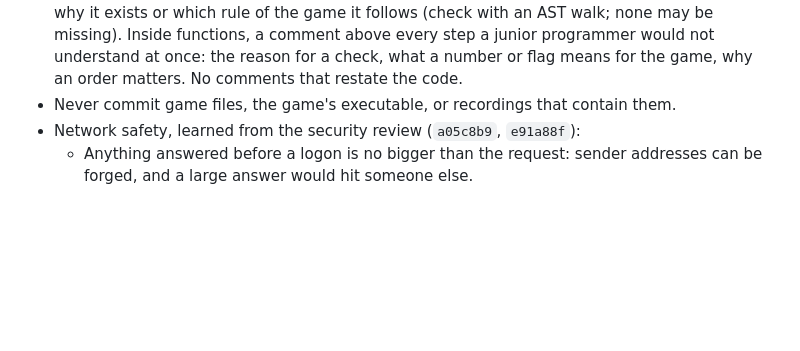
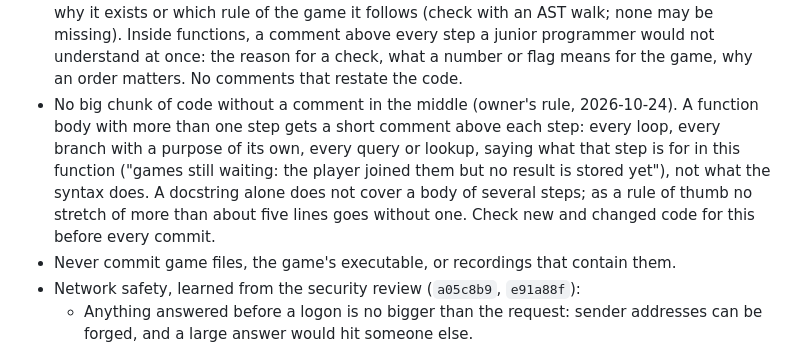
Before and after one commit to DaRealHansForSure/s3lobby, a Markdown page: CLAUDE.md, the part around the change. Rendered like a GitHub page; blank space fills up the shorter version.

Commit message:
docs: require a comment above every step of a function body
The owner found functions in the new ladder code with several loops
and lookups and no comment between them. The documentation rule now
asks for a short comment above each step (loop, branch, query), not
only for the docstring and the steps a junior would stumble over.

```diff
--- a/CLAUDE.md
+++ b/CLAUDE.md
@@ -107,6 +107,13 @@ SQLite needs nothing extra.
   missing). Inside functions, a comment above every step a junior programmer would not understand
   at once: the reason for a check, what a number or flag means for the game, why an order
   matters. No comments that restate the code.
+- No big chunk of code without a comment in the middle (owner's rule, 2026-10-24). A function
+  body with more than one step gets a short comment above each step: every loop, every branch
+  with a purpose of its own, every query or lookup, saying what that step is for in this
+  function ("games still waiting: the player joined them but no result is stored yet"), not
+  what the syntax does. A docstring alone does not cover a body of several steps; as a rule of
+  thumb no stretch of more than about five lines goes without one. Check new and changed code for
+  this before every commit.
 - Never commit game files, the game's executable, or recordings that contain them.
 - Network safety, learned from the security review (`a05c8b9`, `e91a88f`):
   - Anything answered before a logon is no bigger than the request: sender addresses can be
```
